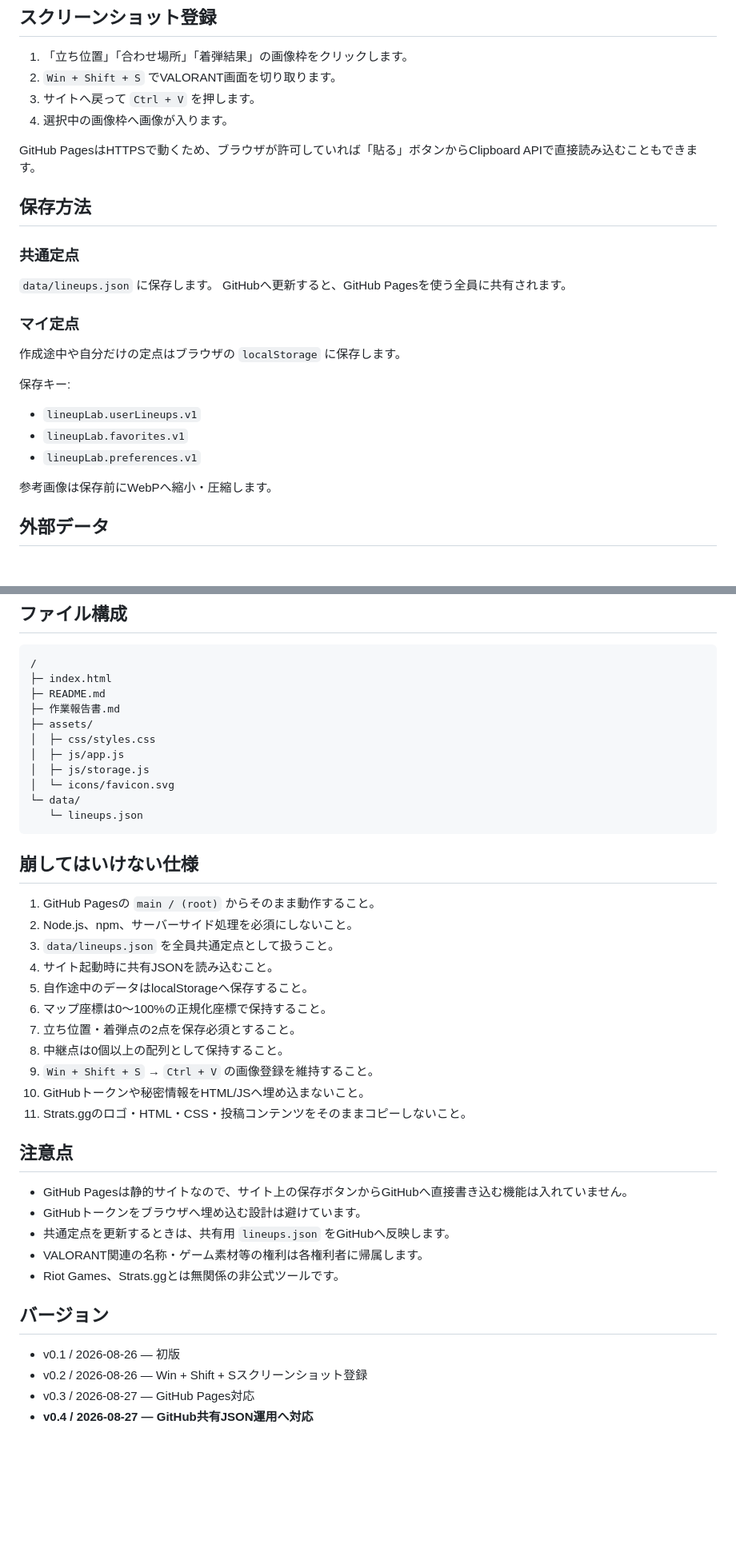
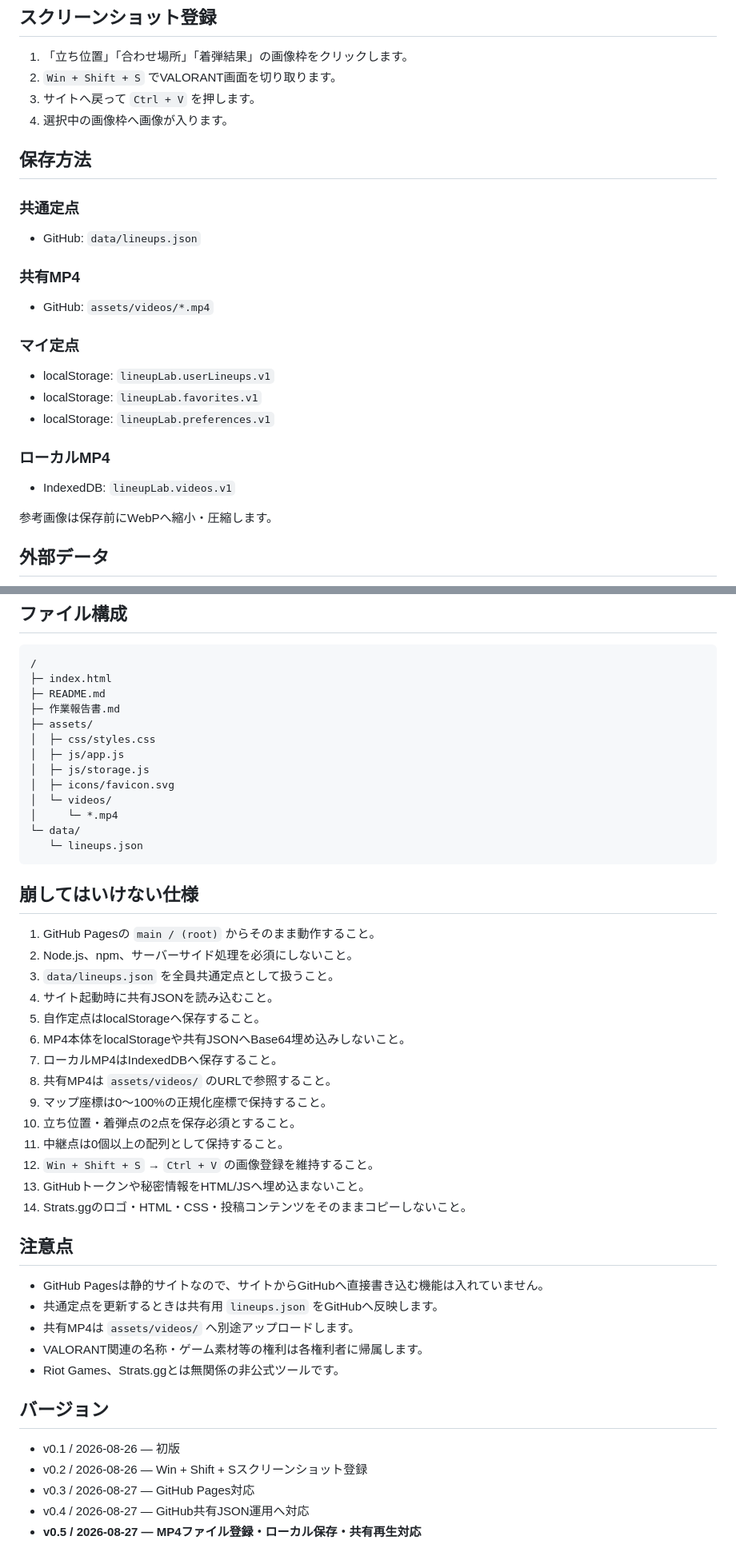
Before and after one commit to EliteMay/valo-lineup, a Markdown page: README.md, 2 parts joined by grey strips. Shown at 80% size. Rendered like a GitHub page; blank space fills up the shorter version.

````diff
--- a/README.md
+++ b/README.md
@@ -71,21 +111,21 @@ Strats.gg の便利な考え方を参考にしていますが、UI・コード
 3. サイトへ戻って `Ctrl + V` を押します。
 4. 選択中の画像枠へ画像が入ります。
 
-GitHub PagesはHTTPSで動くため、ブラウザが許可していれば「貼る」ボタンからClipboard APIで直接読み込むこともできます。
-
 ## 保存方法
 
 ### 共通定点
-`data/lineups.json` に保存します。
-GitHubへ更新すると、GitHub Pagesを使う全員に共有されます。
+- GitHub: `data/lineups.json`
+
+### 共有MP4
+- GitHub: `assets/videos/*.mp4`
 
 ### マイ定点
-作成途中や自分だけの定点はブラウザの `localStorage` に保存します。
+- localStorage: `lineupLab.userLineups.v1`
+- localStorage: `lineupLab.favorites.v1`
+- localStorage: `lineupLab.preferences.v1`
 
-保存キー:
-- `lineupLab.userLineups.v1`
-- `lineupLab.favorites.v1`
-- `lineupLab.preferences.v1`
+### ローカルMP4
+- IndexedDB: `lineupLab.videos.v1`
 
 参考画像は保存前にWebPへ縮小・圧縮します。
 
@@ -136,7 +174,9 @@ APIへ接続できない場合はアプリ内フォールバック情報を使
 │  ├─ css/styles.css
 │  ├─ js/app.js
 │  ├─ js/storage.js
-│  └─ icons/favicon.svg
+│  ├─ icons/favicon.svg
+│  └─ videos/
+│     └─ *.mp4
 └─ data/
    └─ lineups.json
 ```
@@ -147,19 +187,22 @@ APIへ接続できない場合はアプリ内フォールバック情報を使
 2. Node.js、npm、サーバーサイド処理を必須にしないこと。
 3. `data/lineups.json` を全員共通定点として扱うこと。
 4. サイト起動時に共有JSONを読み込むこと。
-5. 自作途中のデータはlocalStorageへ保存すること。
-6. マップ座標は0〜100%の正規化座標で保持すること。
-7. 立ち位置・着弾点の2点を保存必須とすること。
-8. 中継点は0個以上の配列として保持すること。
-9. `Win + Shift + S` → `Ctrl + V` の画像登録を維持すること。
-10. GitHubトークンや秘密情報をHTML/JSへ埋め込まないこと。
-11. Strats.ggのロゴ・HTML・CSS・投稿コンテンツをそのままコピーしないこと。
+5. 自作定点はlocalStorageへ保存すること。
+6. MP4本体をlocalStorageや共有JSONへBase64埋め込みしないこと。
+7. ローカルMP4はIndexedDBへ保存すること。
+8. 共有MP4は `assets/videos/` のURLで参照すること。
+9. マップ座標は0〜100%の正規化座標で保持すること。
+10. 立ち位置・着弾点の2点を保存必須とすること。
+11. 中継点は0個以上の配列として保持すること。
+12. `Win + Shift + S` → `Ctrl + V` の画像登録を維持すること。
+13. GitHubトークンや秘密情報をHTML/JSへ埋め込まないこと。
+14. Strats.ggのロゴ・HTML・CSS・投稿コンテンツをそのままコピーしないこと。
 
 ## 注意点
 
-- GitHub Pagesは静的サイトなので、サイト上の保存ボタンからGitHubへ直接書き込む機能は入れていません。
-- GitHubトークンをブラウザへ埋め込む設計は避けています。
-- 共通定点を更新するときは、共有用 `lineups.json` をGitHubへ反映します。
+- GitHub Pagesは静的サイトなので、サイトからGitHubへ直接書き込む機能は入れていません。
+- 共通定点を更新するときは共有用 `lineups.json` をGitHubへ反映します。
+- 共有MP4は `assets/videos/` へ別途アップロードします。
 - VALORANT関連の名称・ゲーム素材等の権利は各権利者に帰属します。
 - Riot Games、Strats.ggとは無関係の非公式ツールです。
 
@@ -168,4 +211,5 @@ APIへ接続できない場合はアプリ内フォールバック情報を使
 - v0.1 / 2026-08-26 — 初版
 - v0.2 / 2026-08-26 — Win + Shift + Sスクリーンショット登録
 - v0.3 / 2026-08-27 — GitHub Pages対応
-- **v0.4 / 2026-08-27 — GitHub共有JSON運用へ対応**
+- v0.4 / 2026-08-27 — GitHub共有JSON運用へ対応
+- **v0.5 / 2026-08-27 — MP4ファイル登録・ローカル保存・共有再生対応**
````
Also changed, not shown: other parts of README.md (+48 -10 lines).
